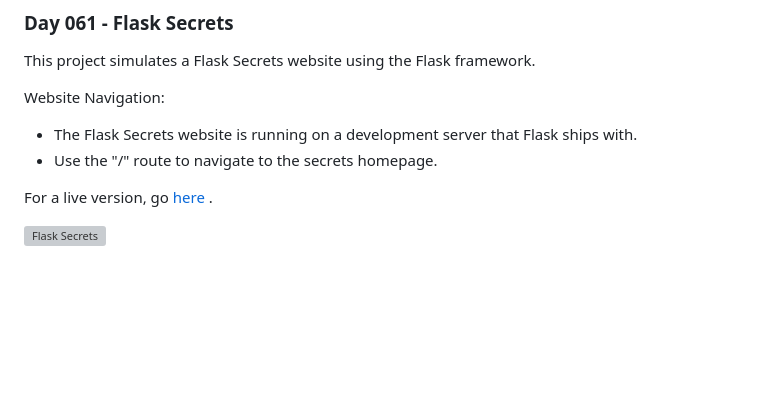
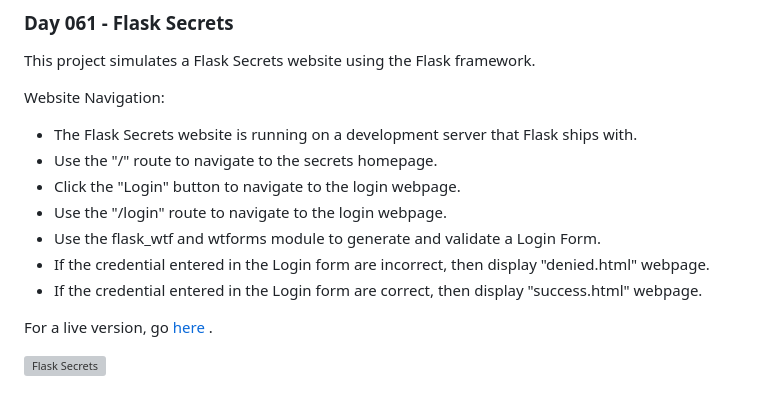
Before and after one commit to grandeurkoe/python-flask-web-development-projects, a Markdown page: README.md, the part around one of its changes. Rendered like a GitHub page; blank space fills up the shorter version; grey boxes are pictures that could not be loaded.

```diff
--- a/README.md
+++ b/README.md
@@ -88,4 +88,9 @@ This project simulates a Flask Secrets website using the Flask framework.
 Website Navigation:
 - The Flask Secrets website is running on a development server that Flask ships with.
 - Use the "/" route to navigate to the secrets homepage.
+- Click the "Login" button to navigate to the login webpage.
+- Use the "/login" route to navigate to the login webpage.
+- Use the flask_wtf and wtforms module to generate and validate a Login Form.
+- If the credential entered in the Login form are incorrect, then display "denied.html" webpage.
+- If the credential entered in the Login form are correct, then display "success.html" webpage.
 
```
Also changed, not shown: other parts of README.md (+1 -1 lines).
